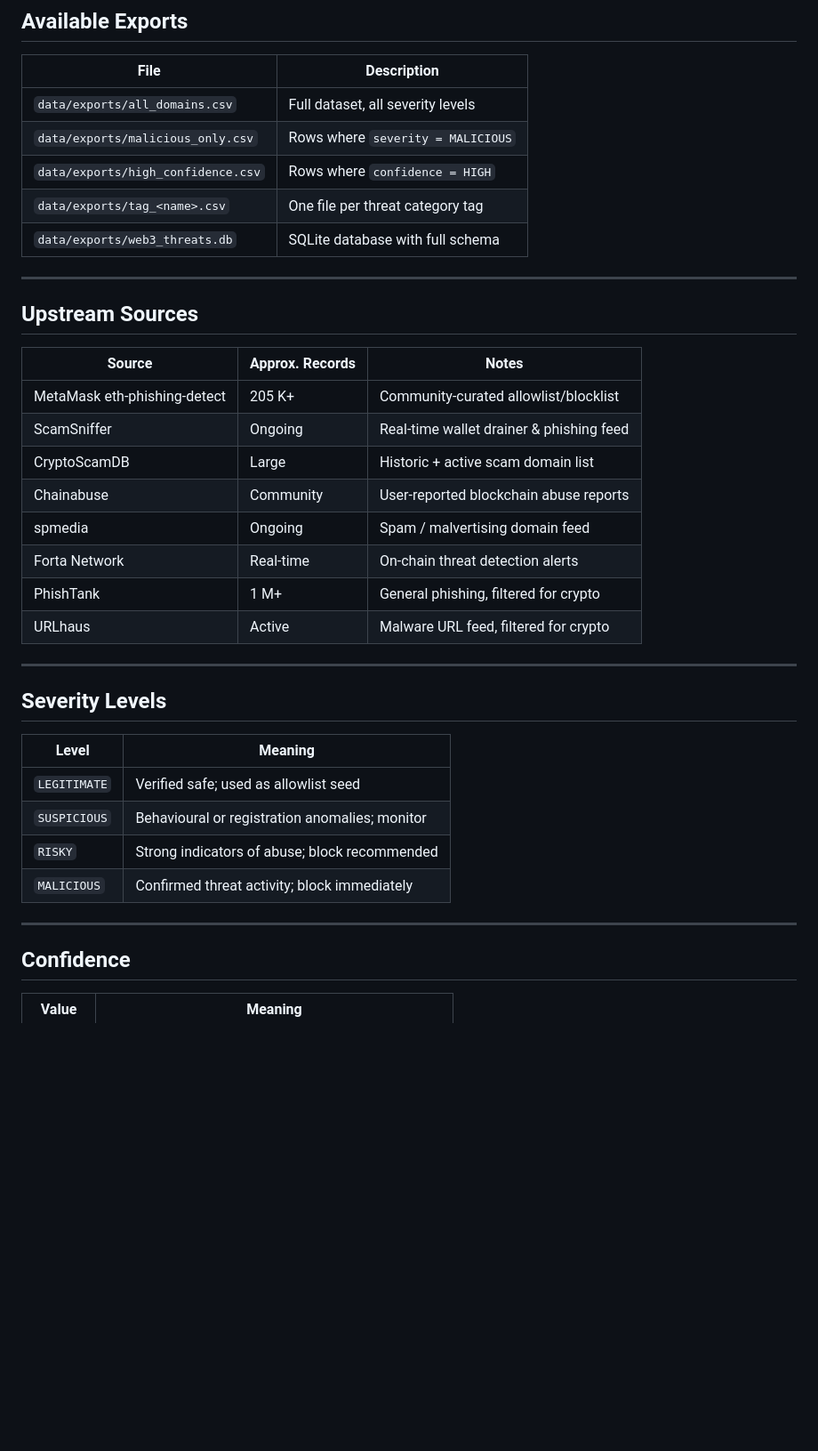
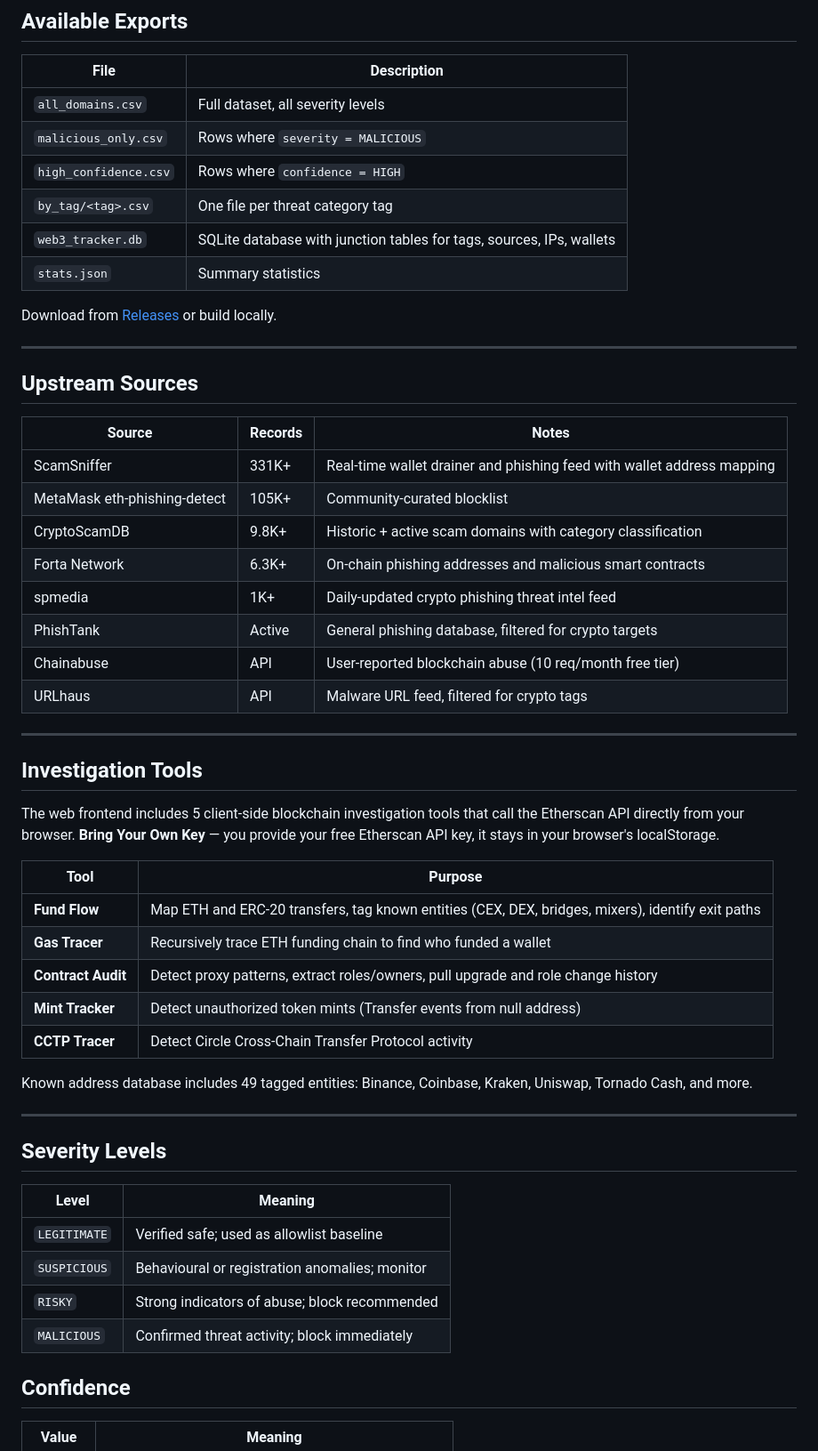
Before and after one commit to elchacal801/web3-threat-tracker, a Markdown page: README.md, the part around one of its changes. Shown at 89% size. GitHub-like rendering; blank space fills up the shorter version.

Commit message:
docs: update README with accurate stats, frontend, investigation tools, correct URLs

```diff
--- a/README.md
+++ b/README.md
@@ -43,26 +58,45 @@ Each record in the unified dataset carries the fields described in the
 
 | File | Description |
 |---|---|
-| `data/exports/all_domains.csv` | Full dataset, all severity levels |
-| `data/exports/malicious_only.csv` | Rows where `severity = MALICIOUS` |
-| `data/exports/high_confidence.csv` | Rows where `confidence = HIGH` |
-| `data/exports/tag_<name>.csv` | One file per threat category tag |
-| `data/exports/web3_threats.db` | SQLite database with full schema |
+| `all_domains.csv` | Full dataset, all severity levels |
+| `malicious_only.csv` | Rows where `severity = MALICIOUS` |
+| `high_confidence.csv` | Rows where `confidence = HIGH` |
+| `by_tag/<tag>.csv` | One file per threat category tag |
+| `web3_tracker.db` | SQLite database with junction tables for tags, sources, IPs, wallets |
+| `stats.json` | Summary statistics |
+
+Download from [Releases](https://github.com/elchacal801/web3-threat-tracker/releases) or build locally.
 
 ---
 
 ## Upstream Sources
 
-| Source | Approx. Records | Notes |
+| Source | Records | Notes |
 |---|---|---|
-| MetaMask eth-phishing-detect | 205 K+ | Community-curated allowlist/blocklist |
-| ScamSniffer | Ongoing | Real-time wallet drainer & phishing feed |
-| CryptoScamDB | Large | Historic + active scam domain list |
-| Chainabuse | Community | User-reported blockchain abuse reports |
-| spmedia | Ongoing | Spam / malvertising domain feed |
-| Forta Network | Real-time | On-chain threat detection alerts |
-| PhishTank | 1 M+ | General phishing, filtered for crypto |
-| URLhaus | Active | Malware URL feed, filtered for crypto |
+| ScamSniffer | 331K+ | Real-time wallet drainer and phishing feed with wallet address mapping |
+| MetaMask eth-phishing-detect | 105K+ | Community-curated blocklist |
+| CryptoScamDB | 9.8K+ | Historic + active scam domains with category classification |
+| Forta Network | 6.3K+ | On-chain phishing addresses and malicious smart contracts |
+| spmedia | 1K+ | Daily-updated crypto phishing threat intel feed |
+| PhishTank | Active | General phishing database, filtered for crypto targets |
+| Chainabuse | API | User-reported blockchain abuse (10 req/month free tier) |
+| URLhaus | API | Malware URL feed, filtered for crypto tags |
+
+---
+
+## Investigation Tools
+
+The web frontend includes 5 client-side blockchain investigation tools that call the Etherscan API directly from your browser. **Bring Your Own Key** — you provide your free Etherscan API key, it stays in your browser's localStorage.
+
+| Tool | Purpose |
+|---|---|
+| **Fund Flow** | Map ETH and ERC-20 transfers, tag known entities (CEX, DEX, bridges, mixers), identify exit paths |
+| **Gas Tracer** | Recursively trace ETH funding chain to find who funded a wallet |
+| **Contract Audit** | Detect proxy patterns, extract roles/owners, pull upgrade and role change history |
+| **Mint Tracker** | Detect unauthorized token mints (Transfer events from null address) |
+| **CCTP Tracer** | Detect Circle Cross-Chain Transfer Protocol activity |
+
+Known address database includes 49 tagged entities: Binance, Coinbase, Kraken, Uniswap, Tornado Cash, and more.
 
 ---
 
@@ -70,12 +104,10 @@ Each record in the unified dataset carries the fields described in the
 
 | Level | Meaning |
 |---|---|
-| `LEGITIMATE` | Verified safe; used as allowlist seed |
+| `LEGITIMATE` | Verified safe; used as allowlist baseline |
 | `SUSPICIOUS` | Behavioural or registration anomalies; monitor |
 | `RISKY` | Strong indicators of abuse; block recommended |
 | `MALICIOUS` | Confirmed threat activity; block immediately |
-
----
 
 ## Confidence
 
```
Also changed, not shown: other parts of README.md (+43 -23 lines).
